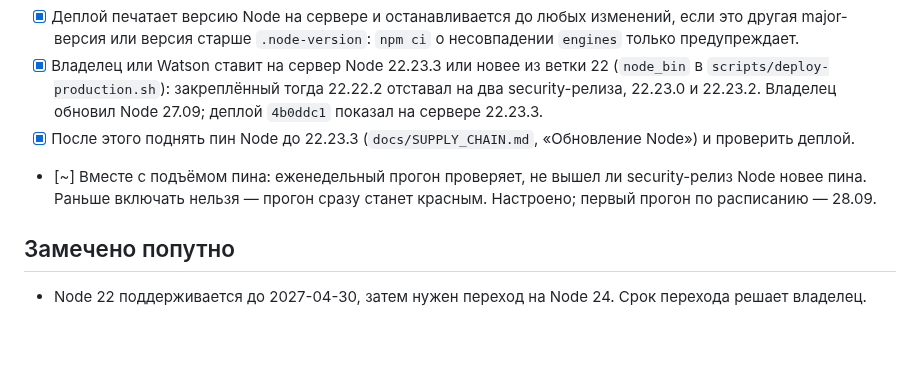
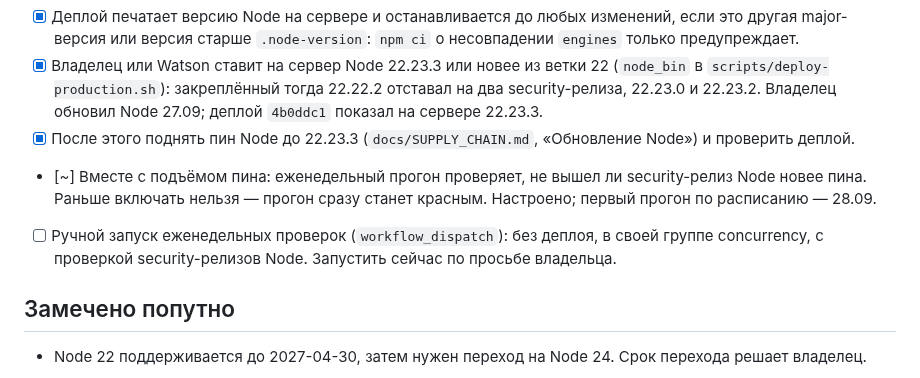
Before and after one commit to code-agent-43824/pdf-signing-demo, a Markdown page: docs/PLAN.md, the part around the change. GitHub-like rendering; blank space fills up the shorter version.

```diff
--- a/docs/PLAN.md
+++ b/docs/PLAN.md
@@ -42,6 +42,10 @@
   security-релиз Node новее пина. Раньше включать нельзя — прогон сразу
   станет красным. Настроено; первый прогон по расписанию — 28.09.
 
+- [ ] Ручной запуск еженедельных проверок (`workflow_dispatch`): без деплоя,
+  в своей группе concurrency, с проверкой security-релизов Node. Запустить
+  сейчас по просьбе владельца.
+
 ## Замечено попутно
 
 - Node 22 поддерживается до 2027-04-30, затем нужен переход на Node 24. Срок
```
Also changed, not shown: docs/WORKLOG.md (+16 -0 lines).
